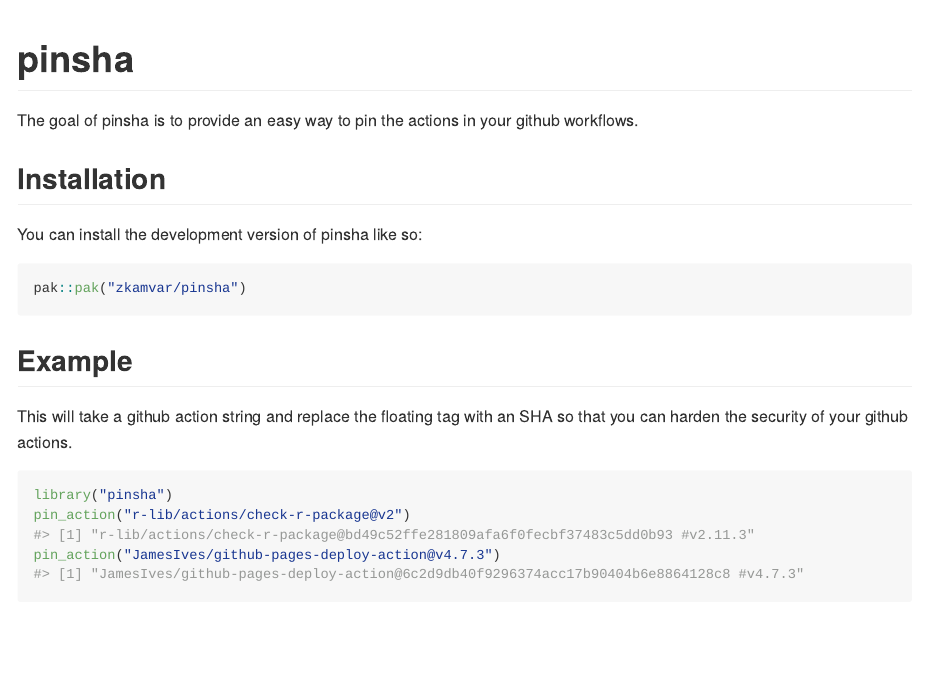
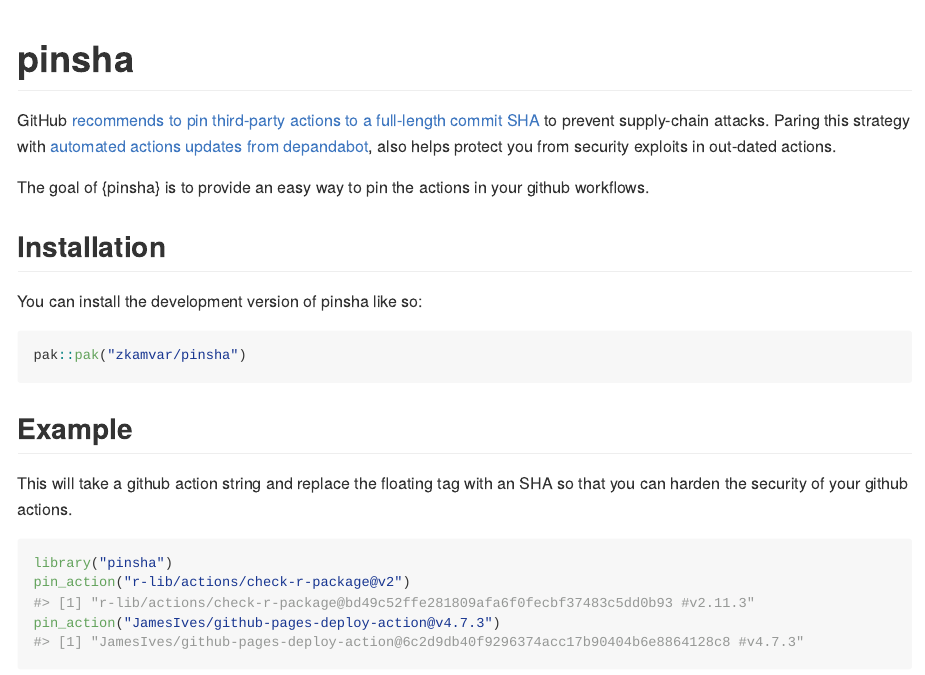
Before and after one commit to zkamvar/pinsha, an R Markdown document (README.Rmd): the page in a window 1100 px wide, from its top. The pictures show the output file README.md that the author committed with the source, drawn offline in the style of GitHub; long lines of code are wrapped.

Commit message:
update README

```diff
--- a/README.Rmd
+++ b/README.Rmd
@@ -17,8 +17,11 @@
 
 <!-- badges: start -->
 <!-- badges: end -->
+GitHub [recommends to pin third-party actions to a full-length commit SHA](https://docs.github.com/en/actions/security-for-github-actions/security-guides/security-hardening-for-github-actions#using-third-party-actions)
+to prevent supply-chain attacks. Paring this strategy with [automated actions updates from depandabot](https://docs.github.com/en/code-security/dependabot/working-with-dependabot/keeping-your-actions-up-to-date-with-dependabot), also
+helps protect you from security exploits in out-dated actions.
 
-The goal of pinsha is to provide an easy way to pin the actions in your github
+The goal of {pinsha} is to provide an easy way to pin the actions in your github
 workflows.
 
 ## Installation
```
Also changed, not shown: README.md.
